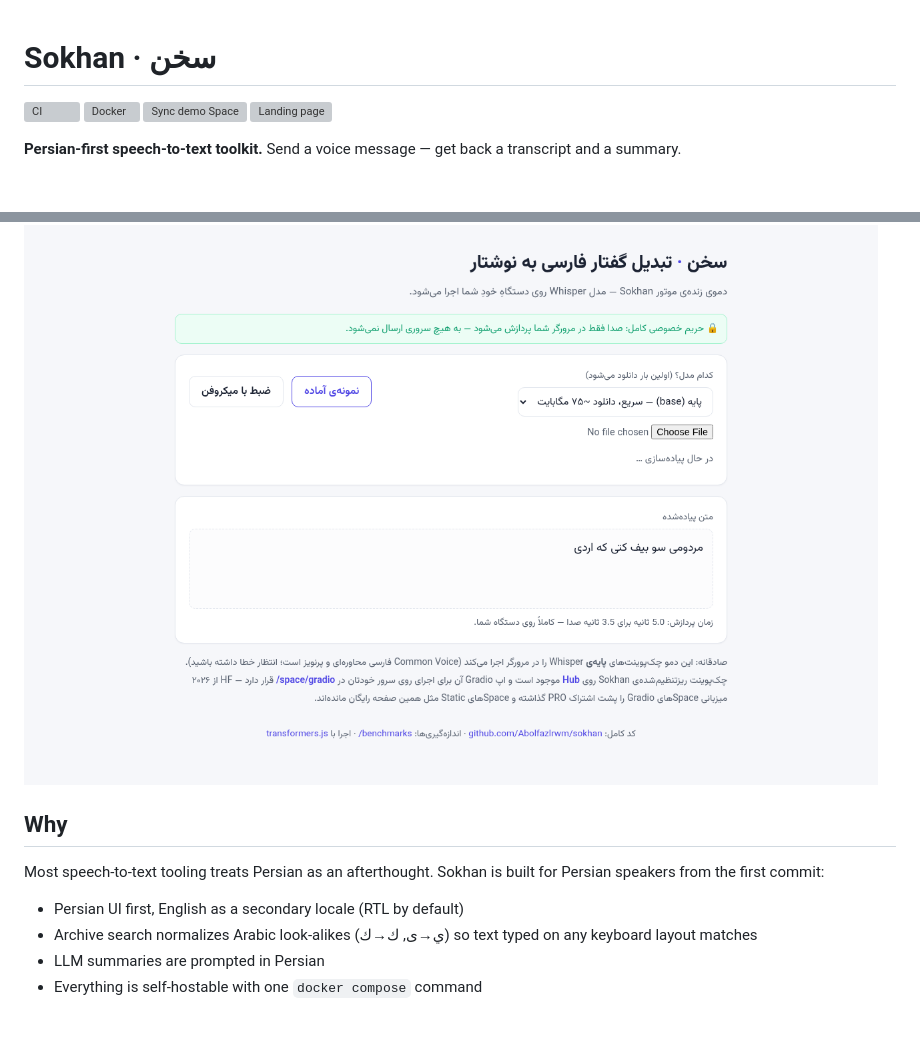
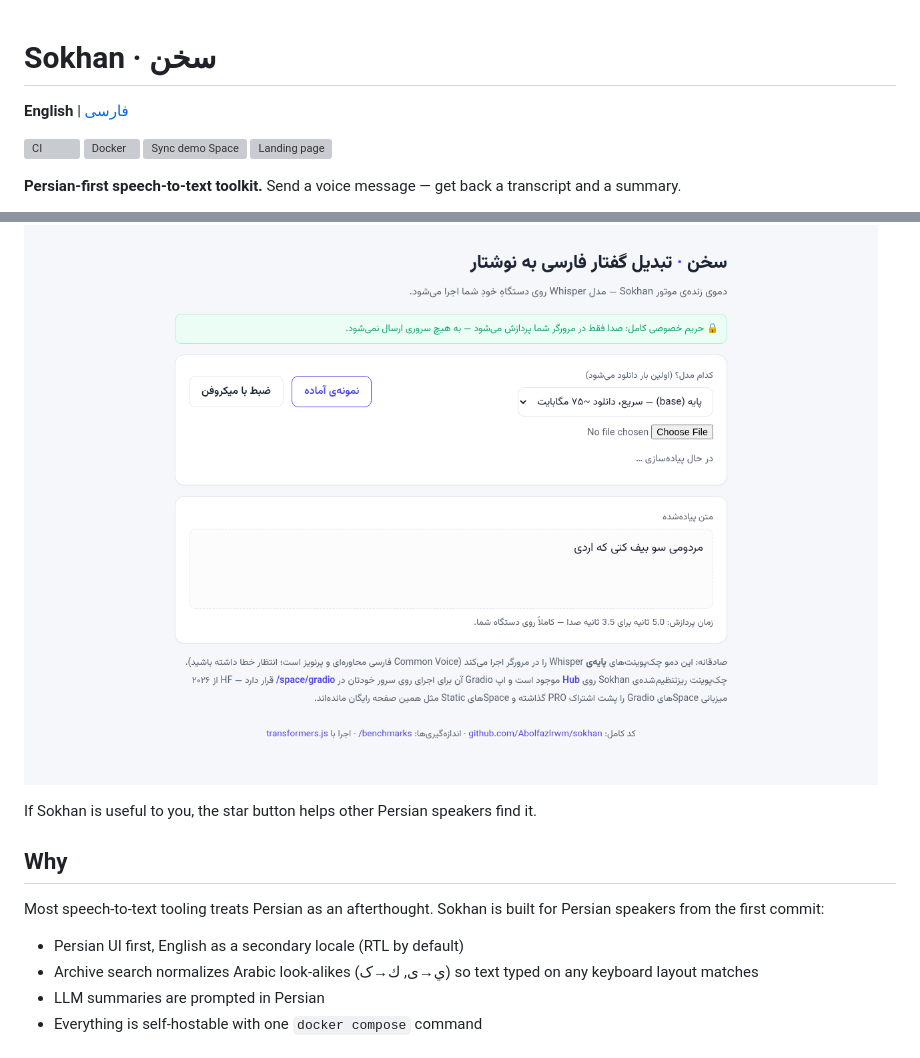
Before and after one commit to Abolfazlrwm/sokhan, a Markdown page: README.md, 2 parts joined by grey strips. GitHub-like rendering; blank space fills up the shorter version; grey boxes are pictures that could not be loaded.

```diff
--- a/README.md
+++ b/README.md
@@ -1,4 +1,6 @@
 # Sokhan · سخن
+
+**English** | [فارسی](README.fa.md)
 
 [![CI](https://github.com/Abolfazlrwm/sokhan/actions/workflows/ci.yml/badge.svg)](https://github.com/Abolfazlrwm/sokhan/actions/workflows/ci.yml)
 [![Docker](https://github.com/Abolfazlrwm/sokhan/actions/workflows/docker.yml/badge.svg)](https://github.com/Abolfazlrwm/sokhan/actions/workflows/docker.yml)
@@ -35,13 +37,16 @@ headless browser (3.5 s clip, 5.0 s on-device):
 
 ![Sokhan browser demo on a free Static Space — Whisper runs on the visitor's machine](docs/assets/demo-space.png)
 
+If Sokhan is useful to you, the star button helps other Persian speakers
+find it.
+
 ## Why
 
 Most speech-to-text tooling treats Persian as an afterthought. Sokhan is
 built for Persian speakers from the first commit:
 
 - Persian UI first, English as a secondary locale (RTL by default)
-- Archive search normalizes Arabic look-alikes (ي→ی, ك→ك) so text typed on
+- Archive search normalizes Arabic look-alikes (ي→ی, ك→ک) so text typed on
   any keyboard layout matches
 - LLM summaries are prompted in Persian
 - Everything is self-hostable with one `docker compose` command
```
Also changed, not shown: README.fa.md (added, +307 -0 lines), site/assets/og-image.png, 1 other file.
